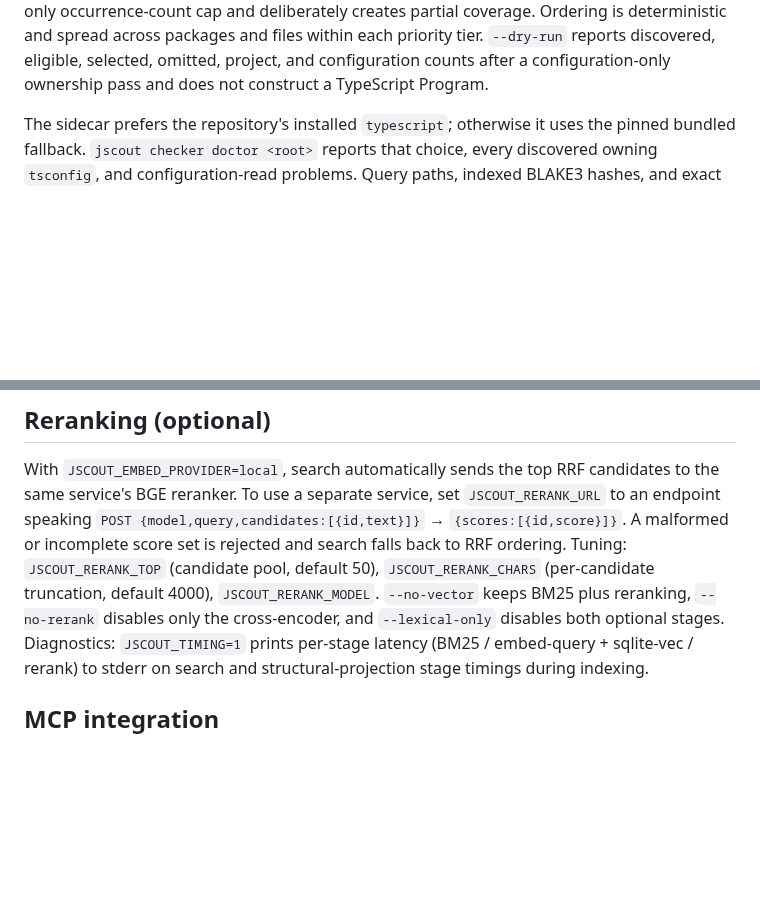
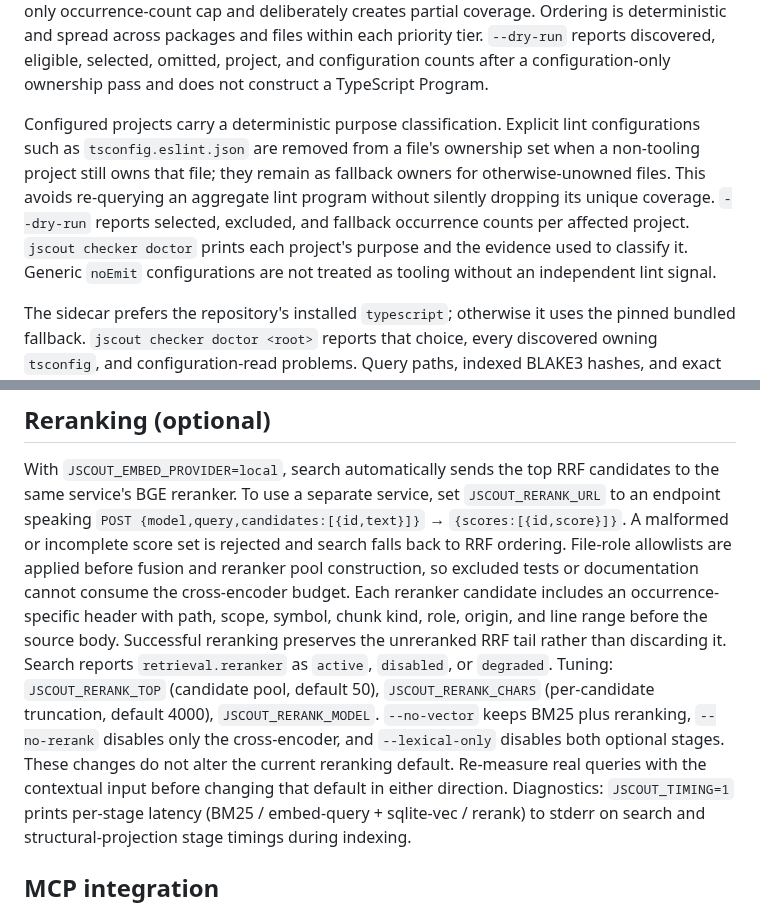
Before and after one commit to iantocristian/jscout, a Markdown page: README.md, 2 parts joined by grey strips. Drawn GitHub-style; blank space fills up the shorter version.

Commit message:
docs: record retrieval and ownership evidence

```diff
--- a/README.md
+++ b/README.md
@@ -172,6 +172,16 @@ partial coverage. Ordering is deterministic and spread across packages and
 files within each priority tier. `--dry-run` reports discovered, eligible,
 selected, omitted, project, and configuration counts after a configuration-only
 ownership pass and does not construct a TypeScript Program.
+
+Configured projects carry a deterministic purpose classification. Explicit
+lint configurations such as `tsconfig.eslint.json` are removed from a file's
+ownership set when a non-tooling project still owns that file; they remain as
+fallback owners for otherwise-unowned files. This avoids re-querying an
+aggregate lint program without silently dropping its unique coverage.
+`--dry-run` reports selected, excluded, and fallback occurrence counts per
+affected project. `jscout checker doctor` prints each project's purpose and the
+evidence used to classify it. Generic `noEmit` configurations are not treated
+as tooling without an independent lint signal.
 
 The sidecar prefers the repository's installed `typescript`; otherwise it uses
 the pinned bundled fallback. `jscout checker doctor <root>` reports that choice,
@@ -721,10 +731,19 @@ candidates to the same service's BGE reranker. To use a separate service, set
 `JSCOUT_RERANK_URL` to an endpoint speaking
 `POST {model,query,candidates:[{id,text}]}` → `{scores:[{id,score}]}`. A malformed
 or incomplete score set is rejected and search falls back to RRF ordering.
+File-role allowlists are applied before fusion and reranker pool construction,
+so excluded tests or documentation cannot consume the cross-encoder budget.
+Each reranker candidate includes an occurrence-specific header with path,
+scope, symbol, chunk kind, role, origin, and line range before the source body.
+Successful reranking preserves the unreranked RRF tail rather than discarding
+it. Search reports `retrieval.reranker` as `active`, `disabled`, or `degraded`.
 Tuning: `JSCOUT_RERANK_TOP` (candidate pool, default 50), `JSCOUT_RERANK_CHARS`
 (per-candidate truncation, default 4000), `JSCOUT_RERANK_MODEL`. `--no-vector`
 keeps BM25 plus reranking, `--no-rerank` disables only the cross-encoder, and
 `--lexical-only` disables both optional stages.
+These changes do not alter the current reranking default. Re-measure real
+queries with the contextual input before changing that default in either
+direction.
 Diagnostics: `JSCOUT_TIMING=1` prints per-stage latency (BM25 / embed-query +
 sqlite-vec / rerank) to stderr on search and structural-projection stage
 timings during indexing.
```
Also changed, not shown: PLAN.md (+19 -2 lines), eval/results/affine-reranker-context-2026-08-14.md (added, +38 -0 lines).
